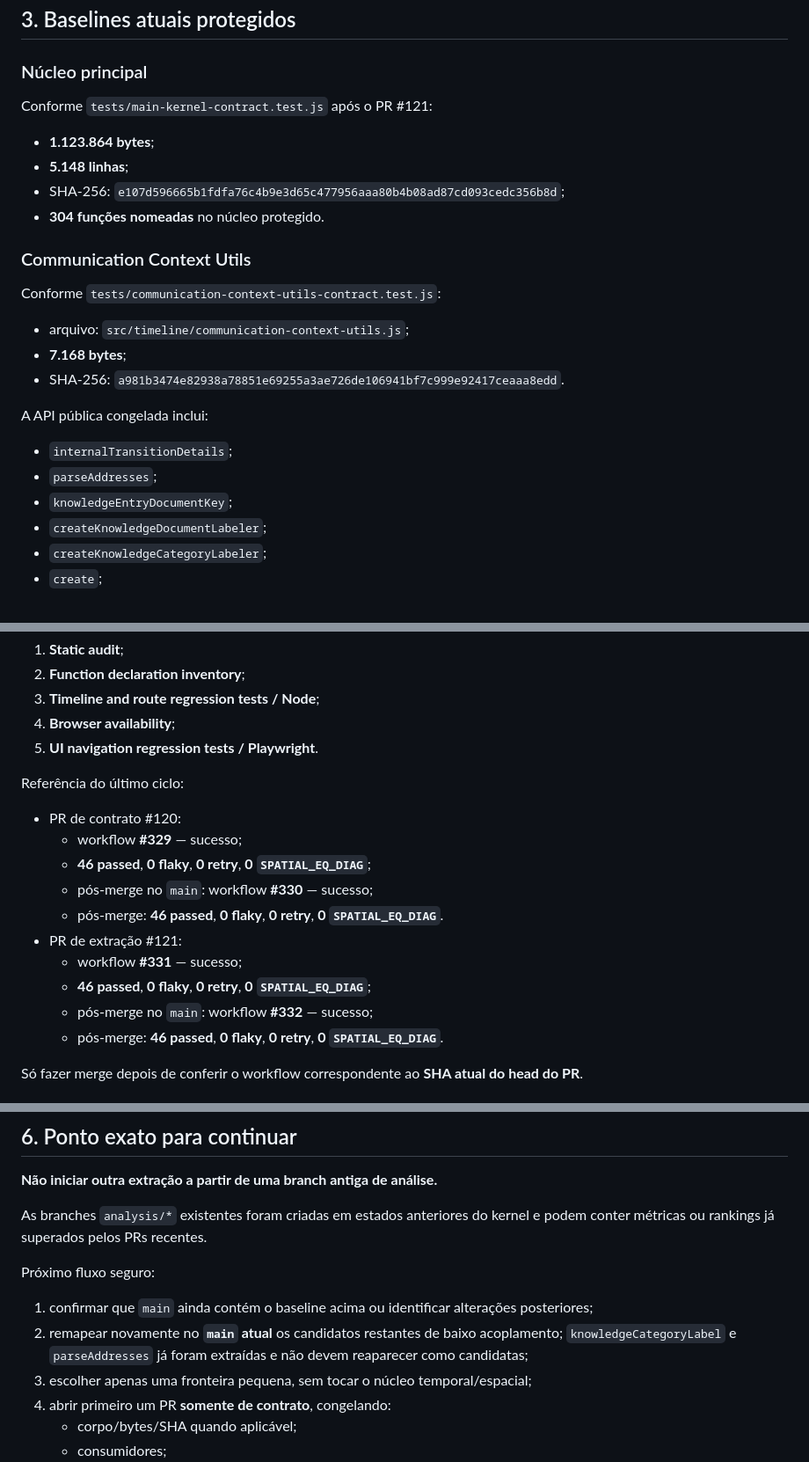
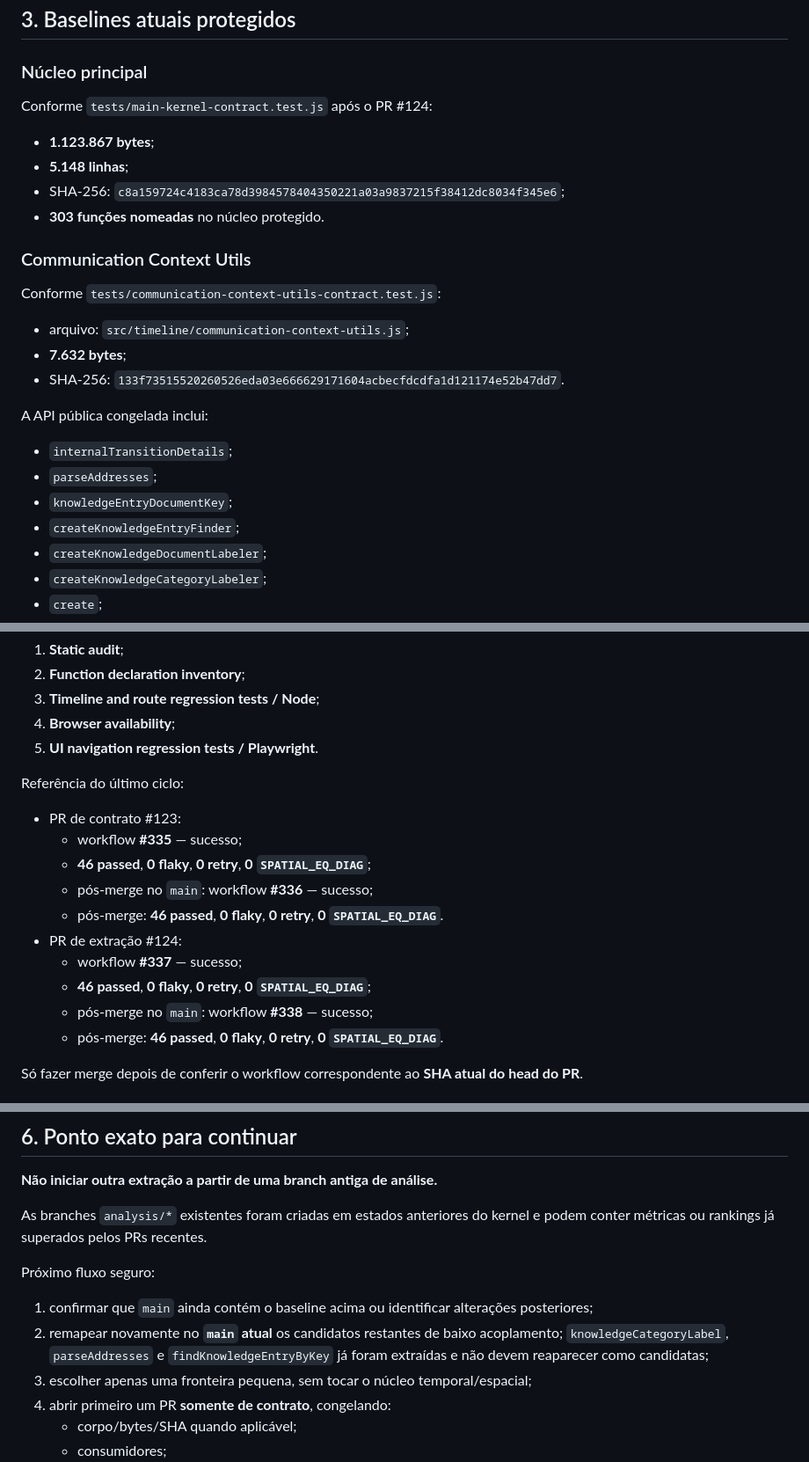
Before and after one commit to ricksir/flightflow-ats, a Markdown page: docs/AI_CURRENT_STATE.md, 3 parts joined by grey strips. Shown at 88% size. Rendered like a GitHub page.

```diff
--- a/docs/AI_CURRENT_STATE.md
+++ b/docs/AI_CURRENT_STATE.md
@@ -83,28 +87,29 @@ ou movimento.
 
 ### Núcleo principal
 
-Conforme `tests/main-kernel-contract.test.js` após o PR #121:
+Conforme `tests/main-kernel-contract.test.js` após o PR #124:
 
-- **1.123.864 bytes**;
+- **1.123.867 bytes**;
 - **5.148 linhas**;
 - SHA-256:
-  `e107d596665b1fdfa76c4b9e3d65c477956aaa80b4b08ad87cd093cedc356b8d`;
-- **304 funções nomeadas** no núcleo protegido.
+  `c8a159724c4183ca78d3984578404350221a03a9837215f38412dc8034f345e6`;
+- **303 funções nomeadas** no núcleo protegido.
 
 ### Communication Context Utils
 
 Conforme `tests/communication-context-utils-contract.test.js`:
 
 - arquivo: `src/timeline/communication-context-utils.js`;
-- **7.168 bytes**;
+- **7.632 bytes**;
 - SHA-256:
-  `a981b3474e82938a78851e69255a3ae726de106941bf7c999e92417ceaaa8edd`.
+  `133f73515520260526eda03e666629171604acbecfdcdfa1d121174e52b47dd7`.
 
 A API pública congelada inclui:
 
 - `internalTransitionDetails`;
 - `parseAddresses`;
 - `knowledgeEntryDocumentKey`;
+- `createKnowledgeEntryFinder`;
 - `createKnowledgeDocumentLabeler`;
 - `createKnowledgeCategoryLabeler`;
 - `create`;
@@ -124,15 +129,15 @@ Nenhum PR de produção pode ser mergeado sem todos os gates verdes:
 
 Referência do último ciclo:
 
-- PR de contrato #120:
-  - workflow **#329** — sucesso;
+- PR de contrato #123:
+  - workflow **#335** — sucesso;
   - **46 passed**, **0 flaky**, **0 retry**, **0 `SPATIAL_EQ_DIAG`**;
-  - pós-merge no `main`: workflow **#330** — sucesso;
+  - pós-merge no `main`: workflow **#336** — sucesso;
   - pós-merge: **46 passed**, **0 flaky**, **0 retry**, **0 `SPATIAL_EQ_DIAG`**.
-- PR de extração #121:
-  - workflow **#331** — sucesso;
+- PR de extração #124:
+  - workflow **#337** — sucesso;
   - **46 passed**, **0 flaky**, **0 retry**, **0 `SPATIAL_EQ_DIAG`**;
-  - pós-merge no `main`: workflow **#332** — sucesso;
+  - pós-merge no `main`: workflow **#338** — sucesso;
   - pós-merge: **46 passed**, **0 flaky**, **0 retry**, **0 `SPATIAL_EQ_DIAG`**.
 
 Só fazer merge depois de conferir o workflow correspondente ao **SHA atual do head do PR**.
@@ -168,7 +173,7 @@ As branches `analysis/*` existentes foram criadas em estados anteriores do kerne
 Próximo fluxo seguro:
 
 1. confirmar que `main` ainda contém o baseline acima ou identificar alterações posteriores;
-2. remapear novamente no **`main` atual** os candidatos restantes de baixo acoplamento; `knowledgeCategoryLabel` e `parseAddresses` já foram extraídas e não devem reaparecer como candidatas;
+2. remapear novamente no **`main` atual** os candidatos restantes de baixo acoplamento; `knowledgeCategoryLabel`, `parseAddresses` e `findKnowledgeEntryByKey` já foram extraídas e não devem reaparecer como candidatas;
 3. escolher apenas uma fronteira pequena, sem tocar o núcleo temporal/espacial;
 4. abrir primeiro um PR **somente de contrato**, congelando:
    - corpo/bytes/SHA quando aplicável;
```
Also changed, not shown: other parts of docs/AI_CURRENT_STATE.md (+38 -34 lines).
